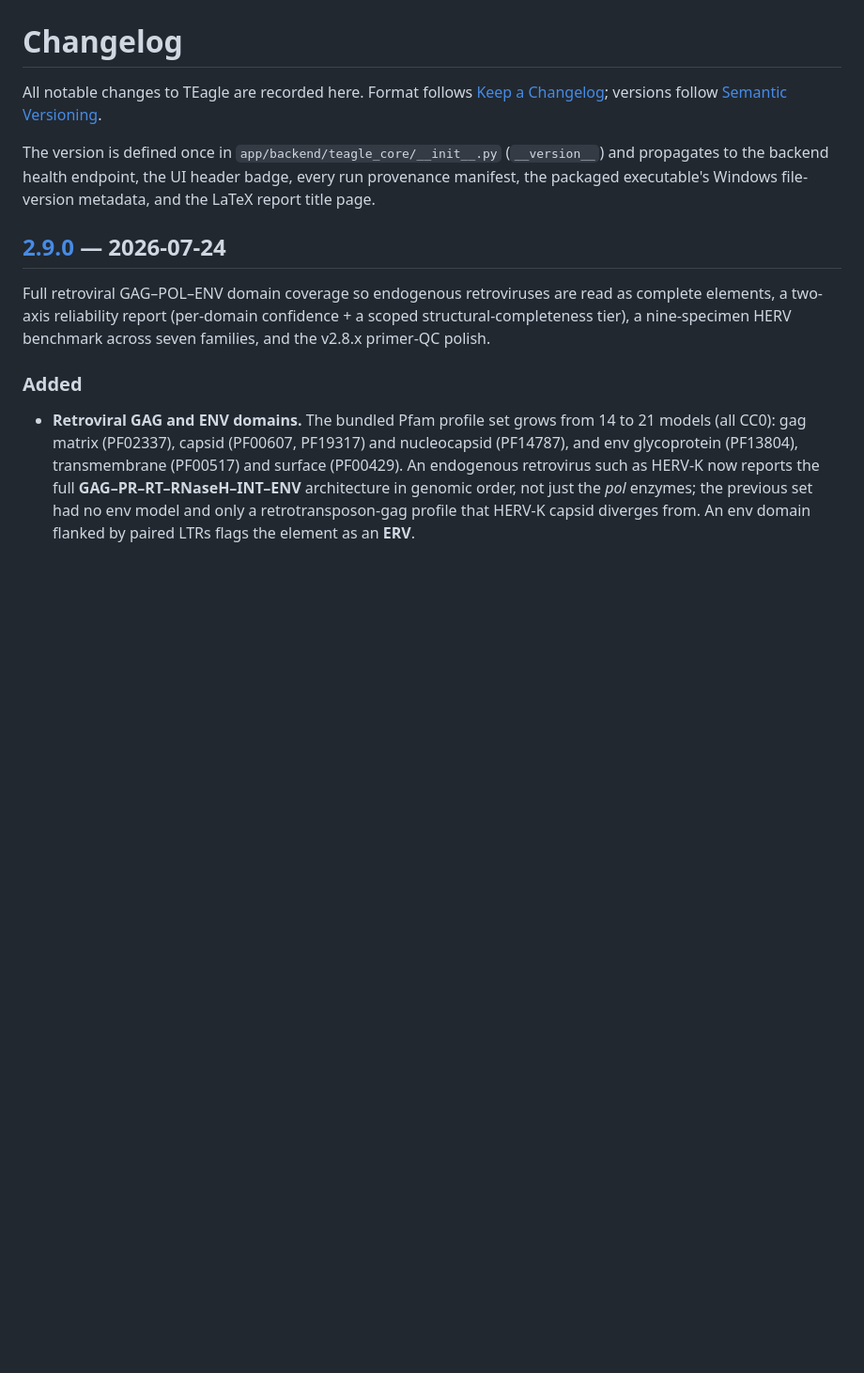
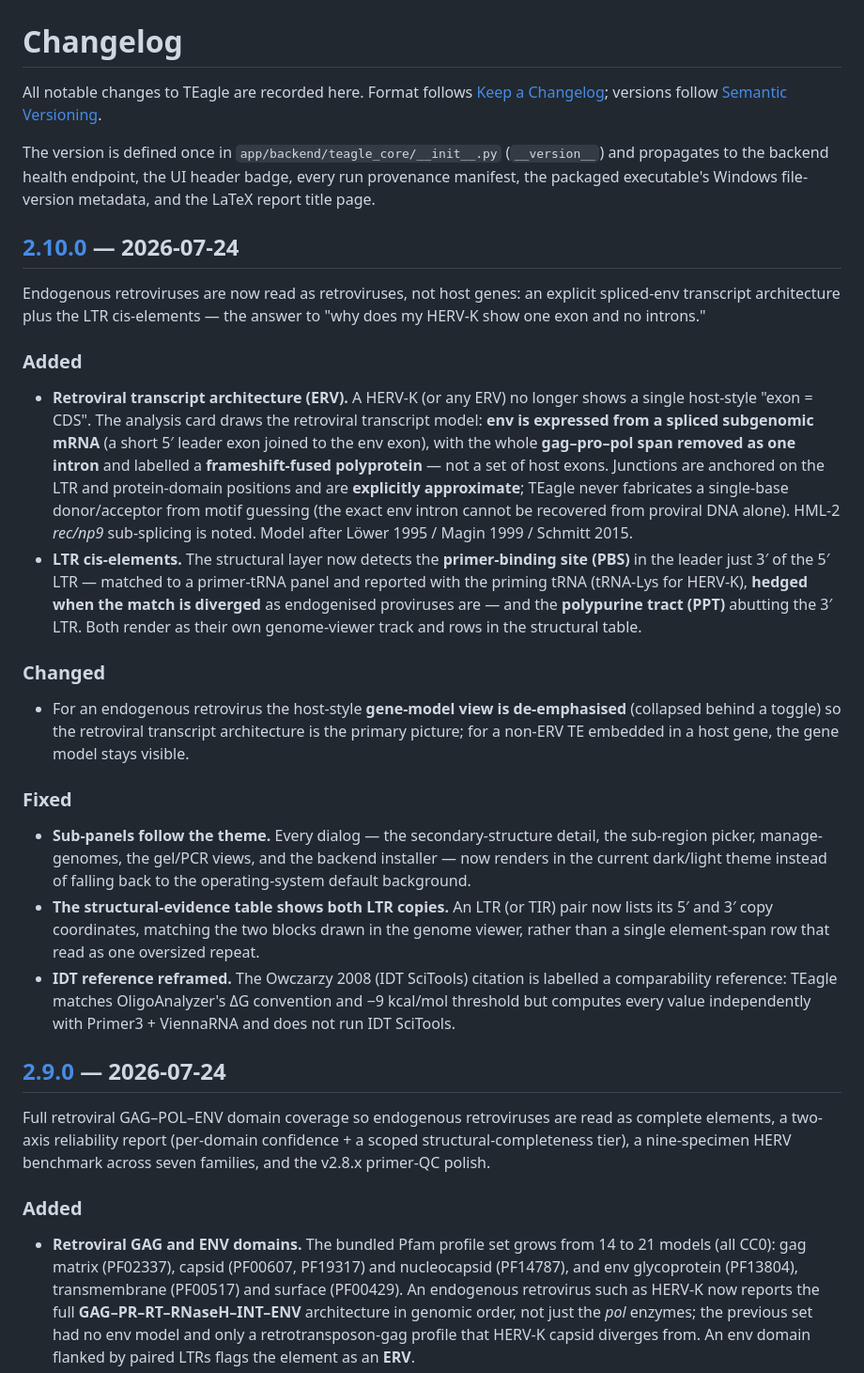
Before and after one commit to tunabirgun/TEagle, a Markdown page: CHANGELOG.md, the part around the change printed below. Shown: that part at 94% size. GitHub-like rendering; blank space fills up the shorter version.

```diff
--- a/CHANGELOG.md
+++ b/CHANGELOG.md
@@ -8,6 +8,22 @@ The version is defined once in `app/backend/teagle_core/__init__.py` (`__version
 and propagates to the backend health endpoint, the UI header badge, every run
 provenance manifest, the packaged executable's Windows file-version metadata, and
 the LaTeX report title page.
+
+## [2.10.0] — 2026-07-24
+
+Endogenous retroviruses are now read as retroviruses, not host genes: an explicit spliced-env transcript architecture plus the LTR cis-elements — the answer to "why does my HERV-K show one exon and no introns."
+
+### Added
+- **Retroviral transcript architecture (ERV).** A HERV-K (or any ERV) no longer shows a single host-style "exon = CDS". The analysis card draws the retroviral transcript model: **env is expressed from a spliced subgenomic mRNA** (a short 5′ leader exon joined to the env exon), with the whole **gag–pro–pol span removed as one intron** and labelled a **frameshift-fused polyprotein** — not a set of host exons. Junctions are anchored on the LTR and protein-domain positions and are **explicitly approximate**; TEagle never fabricates a single-base donor/acceptor from motif guessing (the exact env intron cannot be recovered from proviral DNA alone). HML-2 *rec/np9* sub-splicing is noted. Model after Löwer 1995 / Magin 1999 / Schmitt 2015.
+- **LTR cis-elements.** The structural layer now detects the **primer-binding site (PBS)** in the leader just 3′ of the 5′ LTR — matched to a primer-tRNA panel and reported with the priming tRNA (tRNA-Lys for HERV-K), **hedged when the match is diverged** as endogenised proviruses are — and the **polypurine tract (PPT)** abutting the 3′ LTR. Both render as their own genome-viewer track and rows in the structural table.
+
+### Changed
+- For an endogenous retrovirus the host-style **gene-model view is de-emphasised** (collapsed behind a toggle) so the retroviral transcript architecture is the primary picture; for a non-ERV TE embedded in a host gene, the gene model stays visible.
+
+### Fixed
+- **Sub-panels follow the theme.** Every dialog — the secondary-structure detail, the sub-region picker, manage-genomes, the gel/PCR views, and the backend installer — now renders in the current dark/light theme instead of falling back to the operating-system default background.
+- **The structural-evidence table shows both LTR copies.** An LTR (or TIR) pair now lists its 5′ and 3′ copy coordinates, matching the two blocks drawn in the genome viewer, rather than a single element-span row that read as one oversized repeat.
+- **IDT reference reframed.** The Owczarzy 2008 (IDT SciTools) citation is labelled a comparability reference: TEagle matches OligoAnalyzer's ΔG convention and −9 kcal/mol threshold but computes every value independently with Primer3 + ViennaRNA and does not run IDT SciTools.
 
 ## [2.9.0] — 2026-07-24
 
```
Also changed, not shown: other parts of CHANGELOG.md (+1 -0 lines), README.md (+2 -1 lines), docs/img/coord_fetch.png, docs/img/overview.png, docs/img/screenshots/herv_k_domains.png, docs/img/screenshots/manage_genomes_panel.png, docs/img/screenshots/primer_structure_detail.png, docs/img/screenshots/splice_multi_exon.png, 10 other files.
